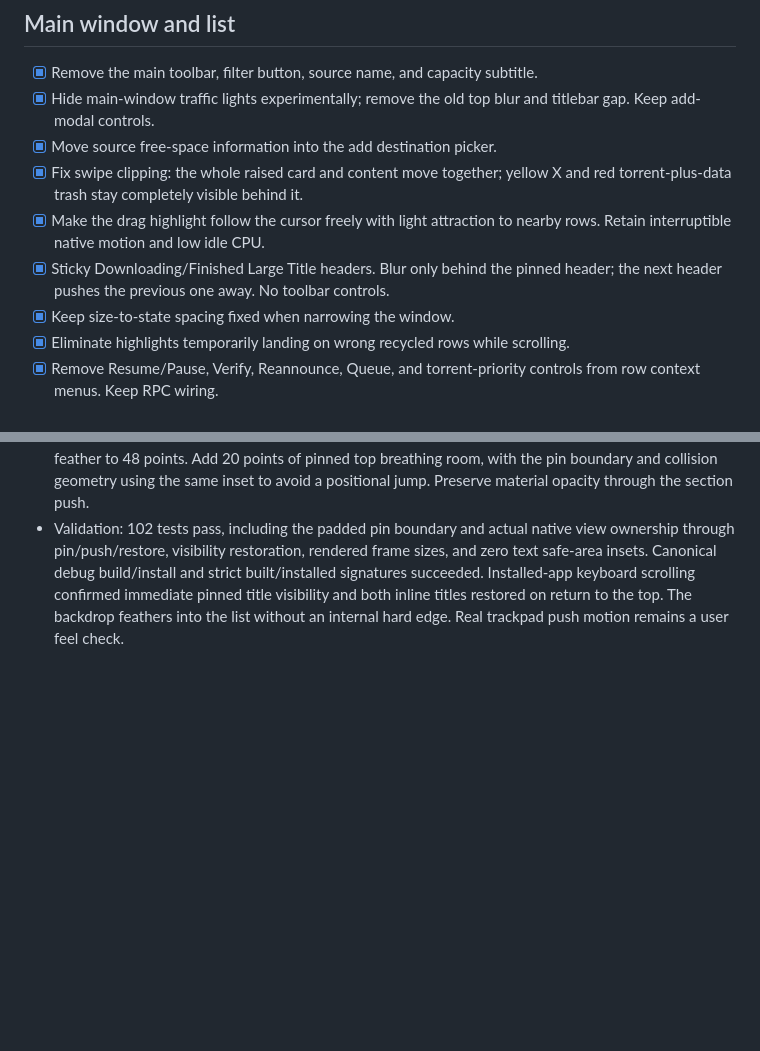
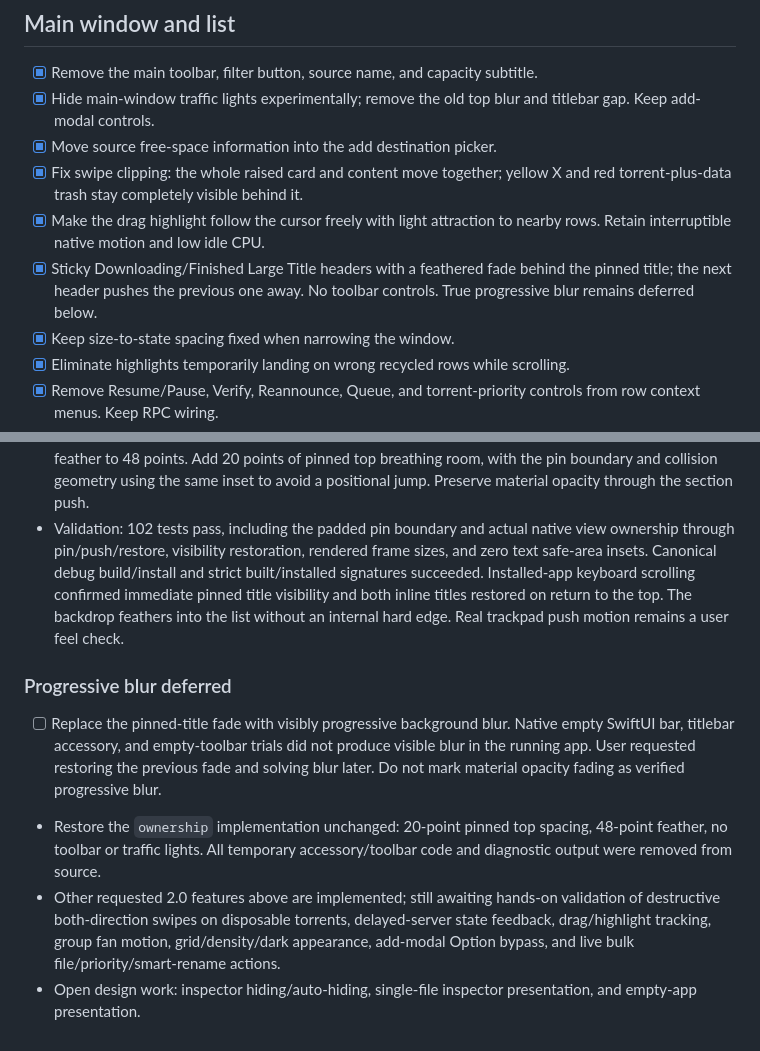
Before and after one commit to metalnakls/glass, a Markdown page: Docs/2.0.md, 2 parts joined by grey strips. Rendered like a GitHub page; blank space fills up the shorter version.

Commit message:
deferred

```diff
--- a/Docs/2.0.md
+++ b/Docs/2.0.md
@@ -9,7 +9,7 @@ Each independently requested feature gets its own local commit. Preserve tuning
 - [x] Move source free-space information into the add destination picker.
 - [x] Fix swipe clipping: the whole raised card and content move together; yellow X and red torrent-plus-data trash stay completely visible behind it.
 - [x] Make the drag highlight follow the cursor freely with light attraction to nearby rows. Retain interruptible native motion and low idle CPU.
-- [x] Sticky Downloading/Finished Large Title headers. Blur only behind the pinned header; the next header pushes the previous one away. No toolbar controls.
+- [x] Sticky Downloading/Finished Large Title headers with a feathered fade behind the pinned title; the next header pushes the previous one away. No toolbar controls. True progressive blur remains deferred below.
 - [x] Keep size-to-state spacing fixed when narrowing the window.
 - [x] Eliminate highlights temporarily landing on wrong recycled rows while scrolling.
 - [x] Remove Resume/Pause, Verify, Reannounce, Queue, and torrent-priority controls from row context menus. Keep RPC wiring.
@@ -110,3 +110,10 @@ Each independently requested feature gets its own local commit. Preserve tuning
 - Create both section title hosts before their inline rows render, and attach to the native table through visible torrent rows. Restore visibility after table virtualization, remount recreated inline placeholders on reverse scrolling, and complete initial layout when reparenting. Reject measurements belonging to a different recycled table row.
 - Replace the opaque header material with a partially transparent popover backdrop and widen the feather to 48 points. Add 20 points of pinned top breathing room, with the pin boundary and collision geometry using the same inset to avoid a positional jump. Preserve material opacity through the section push.
 - Validation: 102 tests pass, including the padded pin boundary and actual native view ownership through pin/push/restore, visibility restoration, rendered frame sizes, and zero text safe-area insets. Canonical debug build/install and strict built/installed signatures succeeded. Installed-app keyboard scrolling confirmed immediate pinned title visibility and both inline titles restored on return to the top. The backdrop feathers into the list without an internal hard edge. Real trackpad push motion remains a user feel check.
+
+### Progressive blur deferred
+
+- [ ] Replace the pinned-title fade with visibly progressive background blur. Native empty SwiftUI bar, titlebar accessory, and empty-toolbar trials did not produce visible blur in the running app. User requested restoring the previous fade and solving blur later. Do not mark material opacity fading as verified progressive blur.
+- Restore the `ownership` implementation unchanged: 20-point pinned top spacing, 48-point feather, no toolbar or traffic lights. All temporary accessory/toolbar code and diagnostic output were removed from source.
+- Other requested 2.0 features above are implemented; still awaiting hands-on validation of destructive both-direction swipes on disposable torrents, delayed-server state feedback, drag/highlight tracking, group fan motion, grid/density/dark appearance, add-modal Option bypass, and live bulk file/priority/smart-rename actions.
+- Open design work: inspector hiding/auto-hiding, single-file inspector presentation, and empty-app presentation.
```
